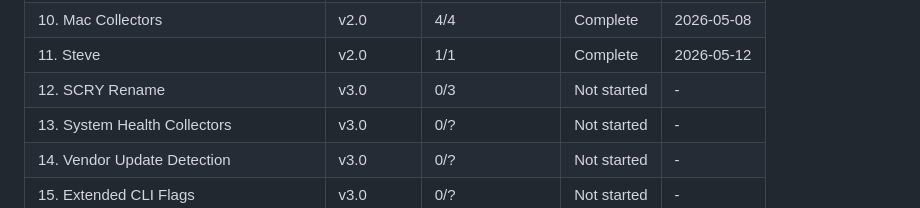
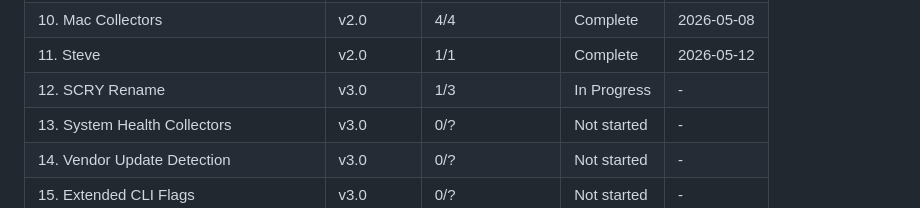
Before and after one commit to justin-rh/status.report, a Markdown page: .planning/ROADMAP.md, the part around one of its changes. Rendered like a GitHub page.

```diff
--- a/.planning/ROADMAP.md
+++ b/.planning/ROADMAP.md
@@ -115,7 +115,7 @@ Plans:
 | 9. Company Portal Detection | v2.0 | 1/1 | Complete | 2026-05-08 |
 | 10. Mac Collectors | v2.0 | 4/4 | Complete | 2026-05-08 |
 | 11. Steve | v2.0 | 1/1 | Complete | 2026-05-12 |
-| 12. SCRY Rename | v3.0 | 0/3 | Not started | - |
+| 12. SCRY Rename | v3.0 | 1/3 | In Progress | - |
 | 13. System Health Collectors | v3.0 | 0/? | Not started | - |
 | 14. Vendor Update Detection | v3.0 | 0/? | Not started | - |
 | 15. Extended CLI Flags | v3.0 | 0/? | Not started | - |
```
Also changed, not shown: other parts of .planning/ROADMAP.md (+1 -1 lines), .planning/STATE.md (+13 -13 lines), 1 other file.
